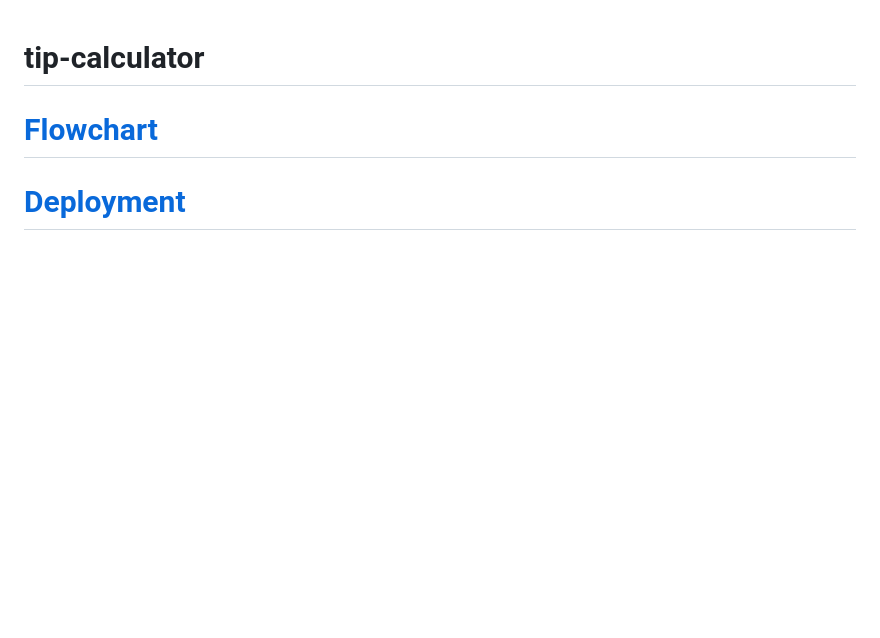
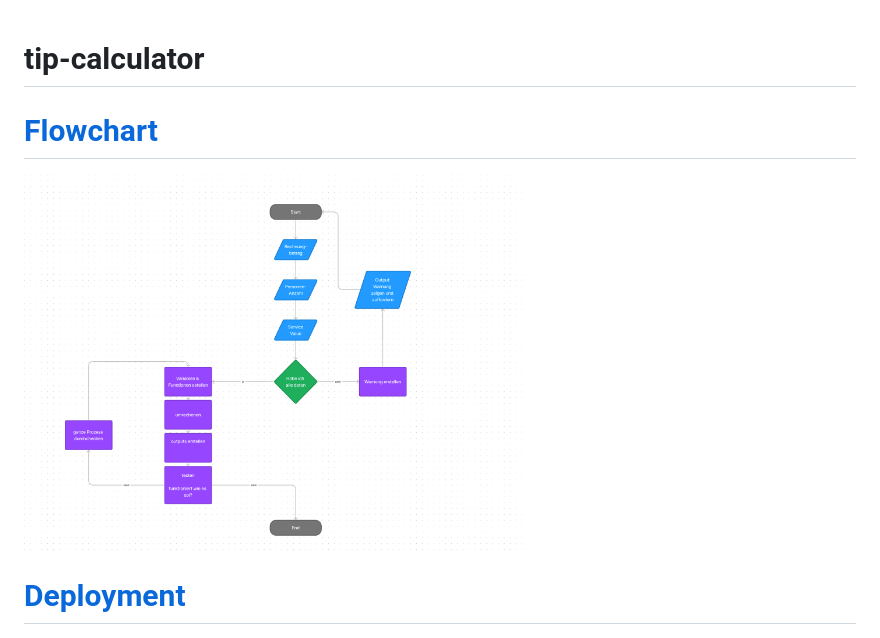
Before and after one commit to MariaRiosNavarro/tip-calculator, a Markdown page: README.md, the part around the change. Drawn GitHub-style; pictures changed too: assets/img/flowchart.png (added); blank space fills up the shorter version.

Commit message:
add flowchart pic

```diff
--- a/README.md
+++ b/README.md
@@ -1,6 +1,8 @@
 # tip-calculator
 
 # [Flowchart](https://www.figma.com/file/LGCVQmSierHFCwTkmAGw7f/trinkeld?type=whiteboard&node-id=0-1&t=Hg8I8PFpUjqxiA32-0)
+
+<img src="./assets/img/flowchart.png" width ="500px" alt="pic">
 
 # [Deployment](https://mariariosnavarro.github.io/tip-calculator/)
 
```
